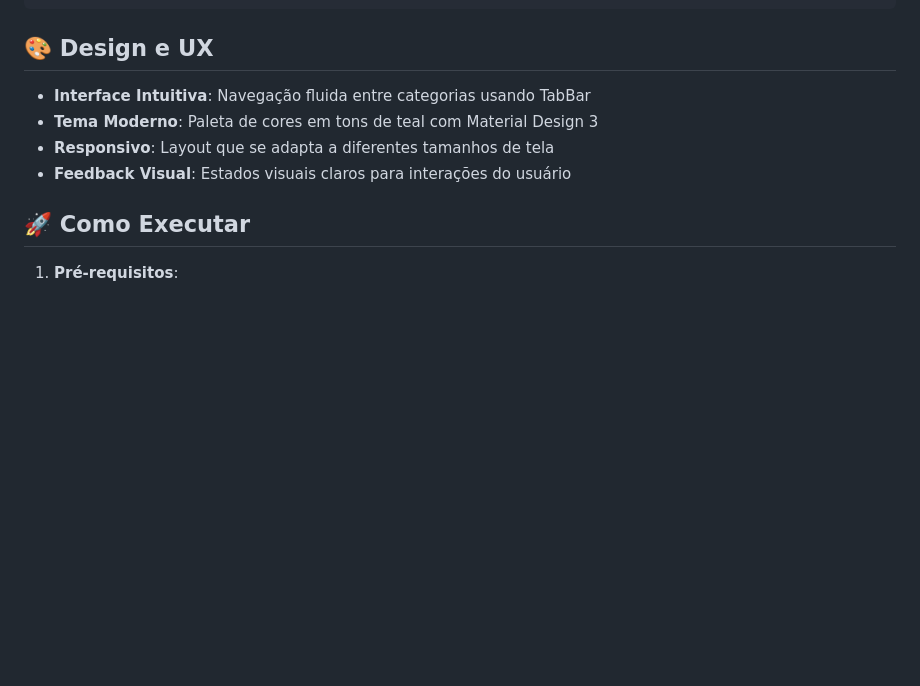
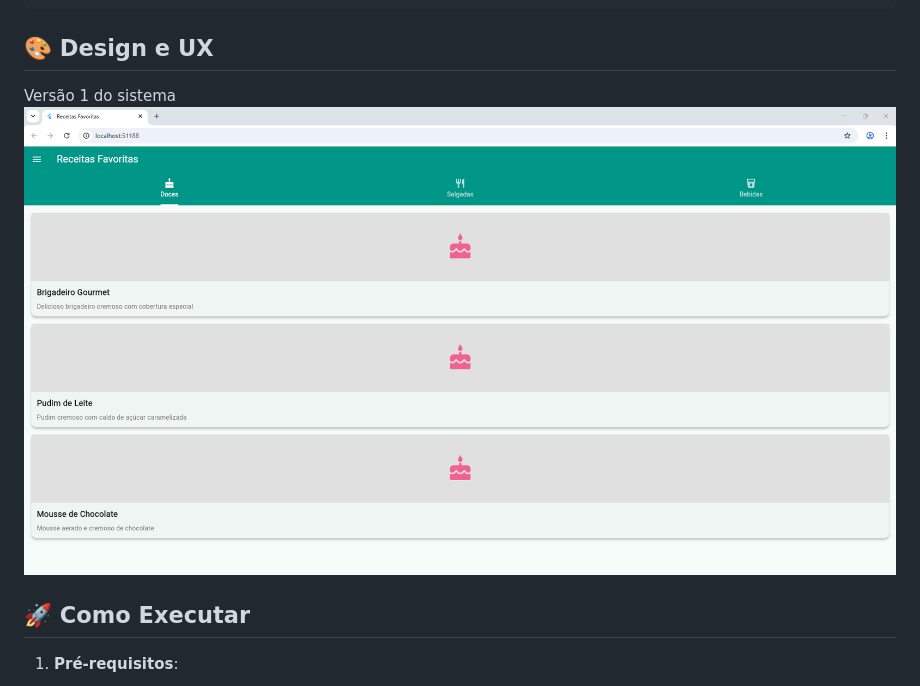
Before and after one commit to Jhennyf/receitas_favoritas, a Markdown page: README.md, the part around the change. Rendered like a GitHub page; pictures changed too: image.png (added); blank space fills up the shorter version.

````diff
--- a/README.md
+++ b/README.md
@@ -42,11 +42,8 @@ lib/
 ```
 
 ## 🎨 Design e UX
-
-- **Interface Intuitiva**: Navegação fluida entre categorias usando TabBar
-- **Tema Moderno**: Paleta de cores em tons de teal com Material Design 3
-- **Responsivo**: Layout que se adapta a diferentes tamanhos de tela
-- **Feedback Visual**: Estados visuais claros para interações do usuário
+Versão 1 do sistema
+![alt text](image.png)
 
 ## 🚀 Como Executar
 
````
Also changed, not shown: FUNCIONALIDADES.md (added, +114 -0 lines), 7 other files.
